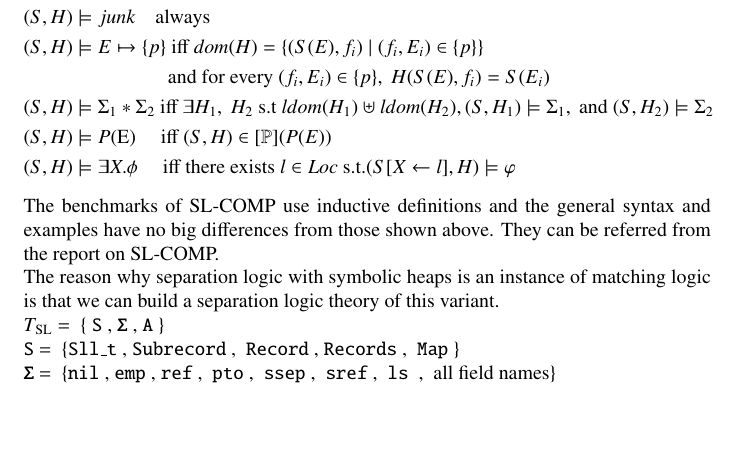
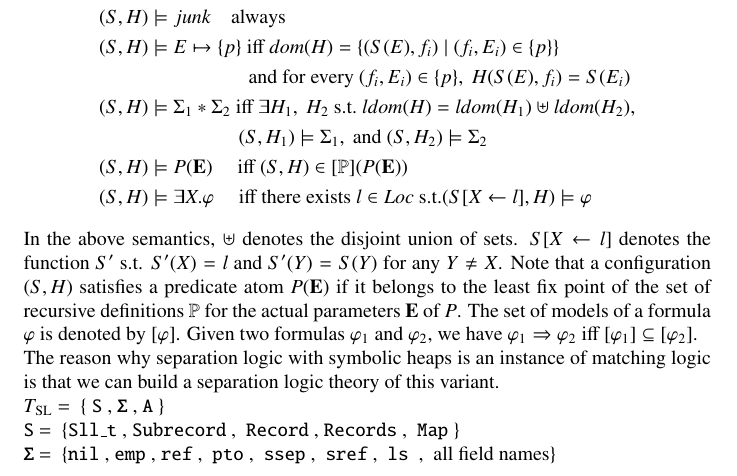
Before and after one commit to Baidi96/translation, a LaTeX paper (main.tex): part of page 31 of 35, cut so that both start at the same text, the shorter picture padded with empty space. Compiled offline with pdfLaTeX.

Commit message:
Update main.tex

```diff
--- a/main.tex
+++ b/main.tex
@@ -12,6 +12,7 @@
 \usepackage{comment}
 \usepackage[]{algorithm2e}
 \usepackage{comment}
+\usepackage{mathrsfs}
 
 % Import packages for syntax highlight code.
 \usepackage{listings}
@@ -1448,11 +1450,0 @@ The logic allows to prove judgments of the form $(S,H)$ $\vDash$ $P$, where $S$
-   & (S,H) \models E = F  \ \text{iff} \  S(E) = S(F)&&\\
-   & (S,H) \models E \neq F \ \text{iff} \  S(E) \neq S(F)&&\\
-   & (S,H) \models \varphi \wedge \psi \ \ \text{iff} \ (S,H) \models \phi \ \text{and} \ (S,H) \models \psi&&\\
-    &(S,H) \models emp \ \quad \text{iff} \ dom(H) = \emptyset&&\\
-    &(S,H) \models junk  \quad  \text{always}&&\\
-    &(S,H) \models E \mapsto \{p\} \ \text{iff} \ dom(H) = \{(S(E),f_i) \mid (f_i,E_i) \in \{p\}\} &&\\ & \qquad\qquad\qquad\quad \ \text{and for every} \ (f_i,E_i) \in \{p\} , \ H(S(E),f_i) = S(E_i) &&\\
-    &(S,H) \models \Sigma_1 \ast \Sigma_2 \ \text{iff} \  \exists H_1 , \ H_2 \ \text{s.t} \ ldom(H_1) \uplus ldom(H_2),(S,H_1) \models \Sigma_1, \ \text{and} \ (S,H_2) \models \Sigma_2&&\\
-    &(S,H) \models P(\text{E}) \ \quad \text{iff} \ (S,H) \in  \mathbb{[P]}(P(E))&&\\
-    &(S,H) \models \exists X.\phi \ \quad\text{iff} \ \text{there exists} \  l \in Loc \ \text{s.t.}  (S[X \gets l], H) \models \varphi&&
-\end{flalign*}
-The benchmarks of SL-COMP use inductive definitions and the general syntax and examples have no big differences from those shown above. They can be referred from the report on SL-COMP.\\
@@ -1459,3 +1454,16 @@ The benchmarks of SL-COMP use inductive definitions and the general syntax and e
+\begin{split}
+   & (S,H) \models E = F  \ \text{iff} \  S(E) = S(F)\\
+   & (S,H) \models E \neq F \ \text{iff} \  S(E) \neq S(F)\\
+   & (S,H) \models \varphi \wedge \psi \ \ \text{iff} \ (S,H) \models \phi \ \text{and} \ (S,H) \models \psi\\
+    &(S,H) \models emp \ \quad \text{iff} \ dom(H) = \emptyset\\
+    &(S,H) \models junk  \quad  \text{always}\\
+    &(S,H) \models E \mapsto \{p\} \ \text{iff} \ dom(H) = \{(S(E),f_i) \mid (f_i,E_i) \in \{p\}\} \\ & \qquad\qquad\qquad\quad \ \ \text{and for every} \ (f_i,E_i) \in \{p\} , \ H(S(E),f_i) = S(E_i) \\
+    &(S,H) \models \Sigma_1 \ast \Sigma_2 \ \text{iff} \  \exists H_1 , \ H_2 \ \text{s.t.} \ ldom(H)=ldom(H_1) \uplus ldom(H_2),\\ & \qquad\qquad\qquad\quad(S,H_1) \models \Sigma_1, \ \text{and} \ (S,H_2) \models \Sigma_2\\
+    &(S,H) \models P(\mathbf{E}) \ \quad \text{iff} \ (S,H) \in  \mathbb{[}\mathbb{P]}(P(\mathbf{E}))\\
+    &(S,H) \models \exists X.\varphi \ \quad\text{iff} \ \text{there exists} \  \mathit{l} \in Loc \ \text{s.t.}  (S[X \gets \mathit{l}], H) \models \varphi
+\end{split}
+\end{equation*}
+In the above semantics, $\uplus$ denotes the disjoint union of sets. $ S[X\gets\mathit{l}]$ denotes the function $S'$ s.t. $S'(X) = l$ and $S'(Y)=S(Y)$ for any $Y \ne X$. Note that a configuration $(S,H)$ satisfies a predicate atom $P(\mathbf{E})$ if it belongs to the least fix point of the set of recursive definitions $\mathbb{P}$ for the actual parameters $\mathbf{E}$ of $P$. The set of models of a formula $\varphi$ is denoted by [$\varphi$]. Given two formulas $\varphi_1$ and $\varphi_2$, we have $\varphi_1 \Rightarrow \varphi_2$ iff $[\varphi_1] \subseteq [\varphi_2]$.\\
 The reason why separation logic with symbolic heaps is an instance of matching logic is that we can build a separation logic theory of this variant.\\
 $T_{\mathrm{SL}}$\ = \ \{\ $\mathtt{S}$\ ,\ $\mathtt{\Sigma}$\ ,\ $\mathtt{A}$ \}\\
 $\mathtt{S}$\ = \ \{$\mathtt{Sll\_t}$\ ,\ $\mathtt{Subrecord}$\ , \ $\mathtt{Record}$\ ,\ $\mathtt{Records}$\ , \ $\mathtt{Map}$ \} \\
```
Also changed, not shown: main.tex (27 more changed lines).
